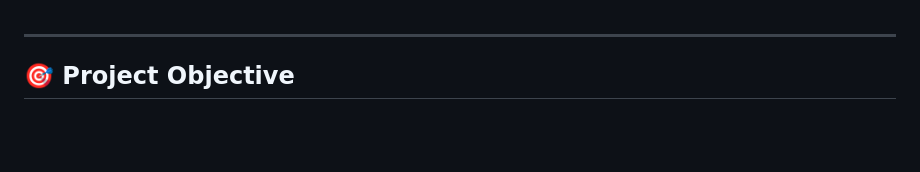
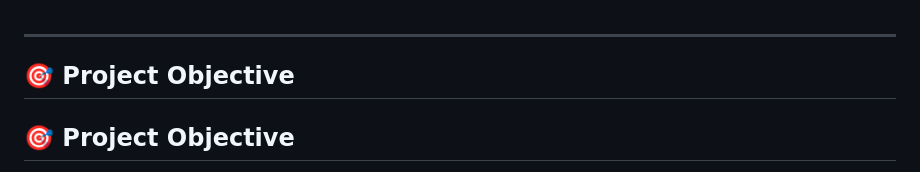
Before and after one commit to Dauemi/inverter-cyberattack-simulation, a Markdown page: README.md, the part around one of its changes. GitHub-like rendering; blank space fills up the shorter version.

```diff
--- a/README.md
+++ b/README.md
@@ -2,4 +2,6 @@
 ---
 
 ## 🎯 Project Objective
+## 🎯 Project Objective
+
 ![ECE Paris](https://img.shields.io/badge/ECE%20Paris-Cyber%20Physical%20Systems-003366)
```
Also changed, not shown: other parts of README.md (+1 -1 lines).
